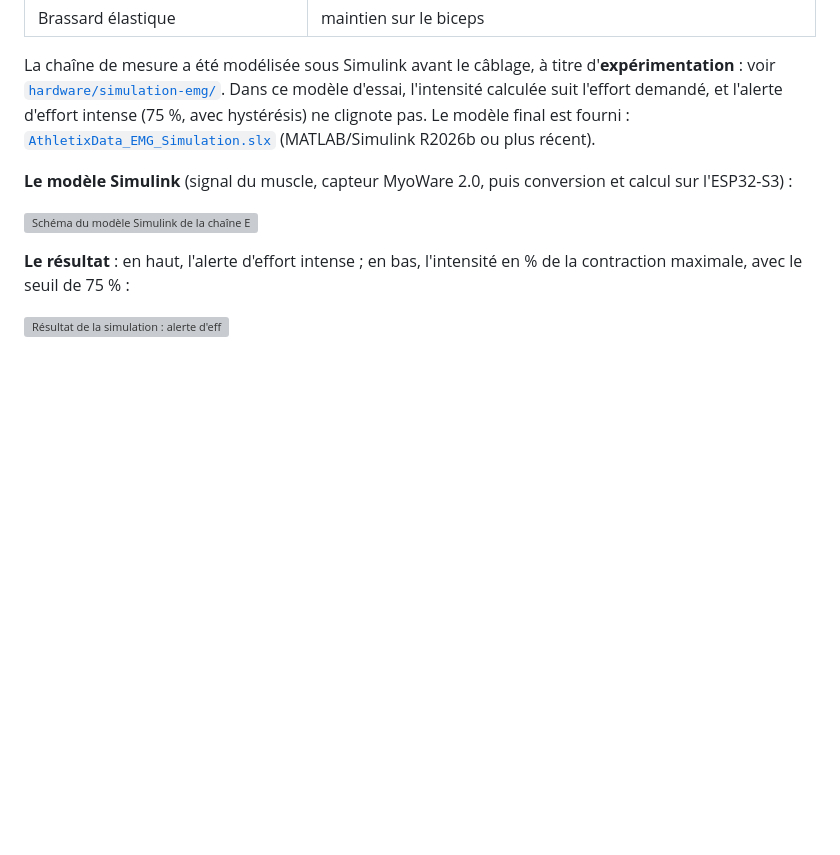
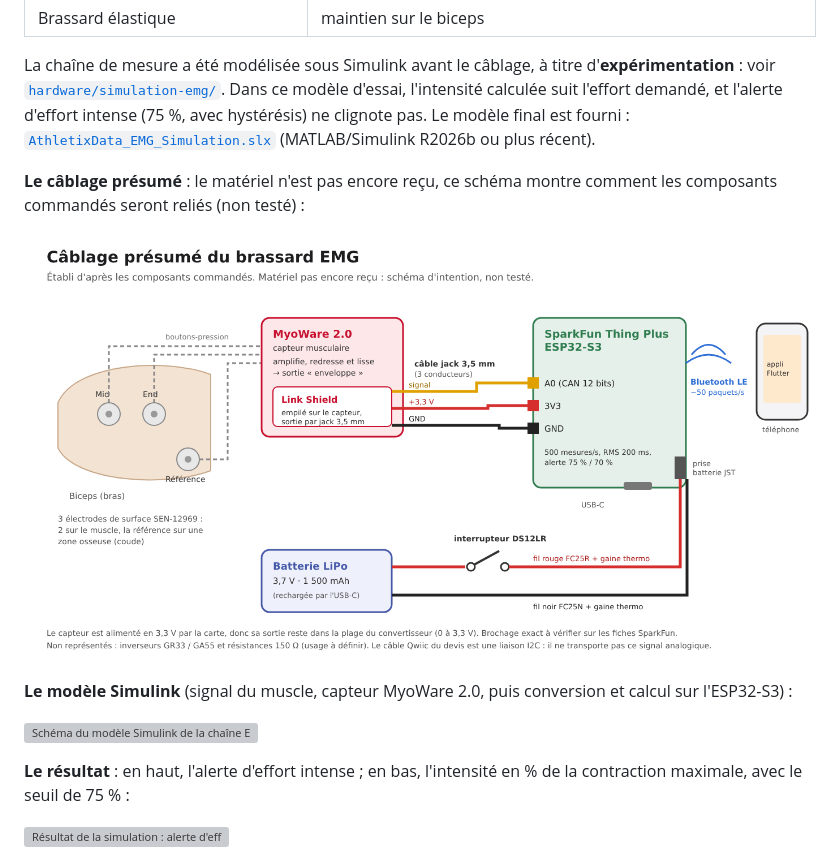
Before and after one commit to Valentin-Auger-Laboratoire/athletix-data, a Markdown page: README.md, the part around the change. Rendered like a GitHub page; pictures changed too: hardware/cablage-presume.png (added); blank space fills up the shorter version; grey boxes are pictures that could not be loaded.

Commit message:
README : schéma du câblage présumé du brassard (d'après les composants commandés, non testé)

```diff
--- a/README.md
+++ b/README.md
@@ -23,6 +23,10 @@ Brassard connecté qui mesure l'activité d'un muscle (électromyographie, EMG)
 | Brassard élastique | maintien sur le biceps |
 
 La chaîne de mesure a été modélisée sous Simulink avant le câblage, à titre d'**expérimentation** : voir [`hardware/simulation-emg/`](hardware/simulation-emg/README.md). Dans ce modèle d'essai, l'intensité calculée suit l'effort demandé, et l'alerte d'effort intense (75 %, avec hystérésis) ne clignote pas. Le modèle final est fourni : [`AthletixData_EMG_Simulation.slx`](hardware/simulation-emg/AthletixData_EMG_Simulation.slx) (MATLAB/Simulink R2026b ou plus récent).
+
+**Le câblage présumé** : le matériel n'est pas encore reçu, ce schéma montre comment les composants commandés seront reliés (non testé) :
+
+![Câblage présumé du brassard : électrodes, MyoWare 2.0 et Link Shield, câble jack vers l'ESP32-S3, batterie LiPo avec interrupteur, Bluetooth vers le téléphone](hardware/cablage-presume.png)
 
 **Le modèle Simulink** (signal du muscle, capteur MyoWare 2.0, puis conversion et calcul sur l'ESP32-S3) :
 
```
Also changed, not shown: 1 other file.
